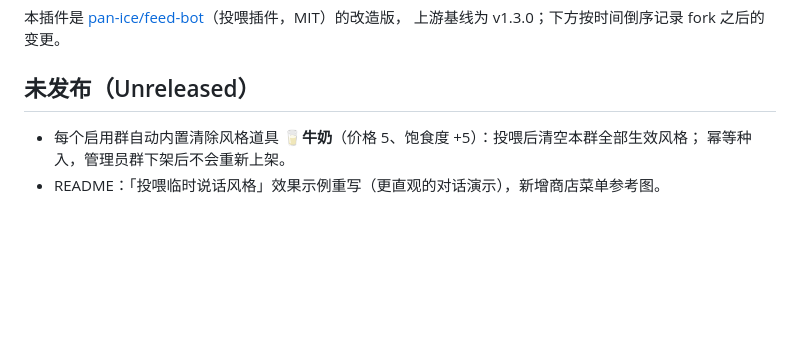
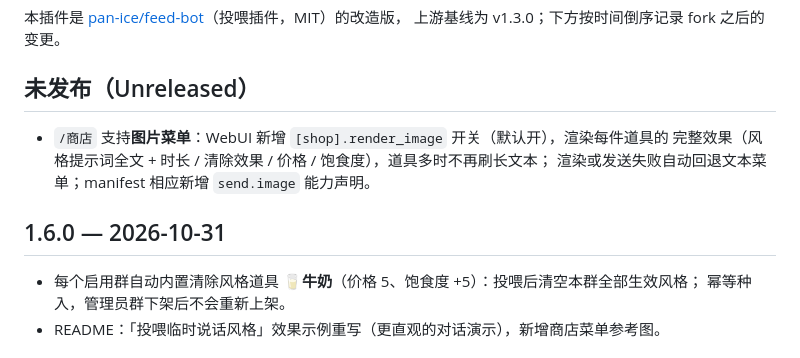
Before and after one commit to NetaJuutilainen/maibot-maimai-feed-bot, a Markdown page: CHANGELOG.md, the part around the change. GitHub-like rendering; blank space fills up the shorter version.

```diff
--- a/CHANGELOG.md
+++ b/CHANGELOG.md
@@ -6,6 +6,12 @@
 上游基线为 v1.3.0；下方按时间倒序记录 fork 之后的变更。
 
 ## 未发布（Unreleased）
+
+- `/商店` 支持**图片菜单**：WebUI 新增 `[shop].render_image` 开关（默认开），渲染每件道具的
+  完整效果（风格提示词全文 + 时长 / 清除效果 / 价格 / 饱食度），道具多时不再刷长文本；
+  渲染或发送失败自动回退文本菜单；manifest 相应新增 `send.image` 能力声明。
+
+## 1.6.0 — 2026-10-31
 
 - 每个启用群自动内置清除风格道具 **🥛牛奶**（价格 5、饱食度 +5）：投喂后清空本群全部生效风格；
   幂等种入，管理员群下架后不会重新上架。
```
Also changed, not shown: README.md (+8 -0 lines), docs/images/shop_menu.png, 4 other files.
